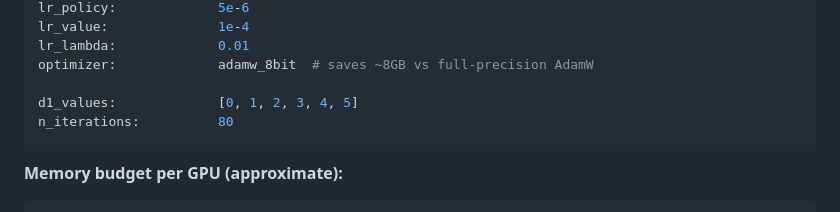
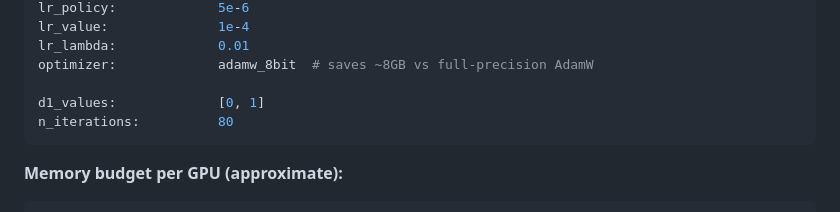
Before and after one commit to Abhinav0710rajput/rl_llm_multiturn_cmdp, a Markdown page: ACTION_PLAN.md, the part around the change. GitHub-like rendering.

````diff
--- a/ACTION_PLAN.md
+++ b/ACTION_PLAN.md
@@ -57,7 +57,7 @@ lr_value:              1e-4
 lr_lambda:             0.01
 optimizer:             adamw_8bit  # saves ~8GB vs full-precision AdamW
 
-d1_values:             [0, 1, 2, 3, 4, 5]
+d1_values:             [0, 1]
 n_iterations:          80
 ```
 
````
Also changed, not shown: DATASET_REFERENCE.md (+2 -1 lines), README.md (+22 -1 lines).
